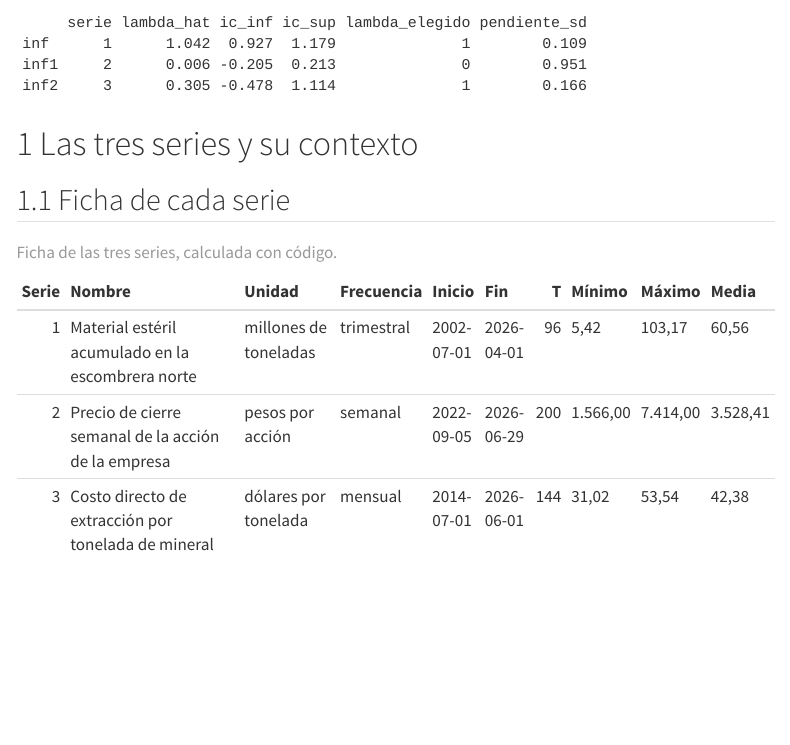
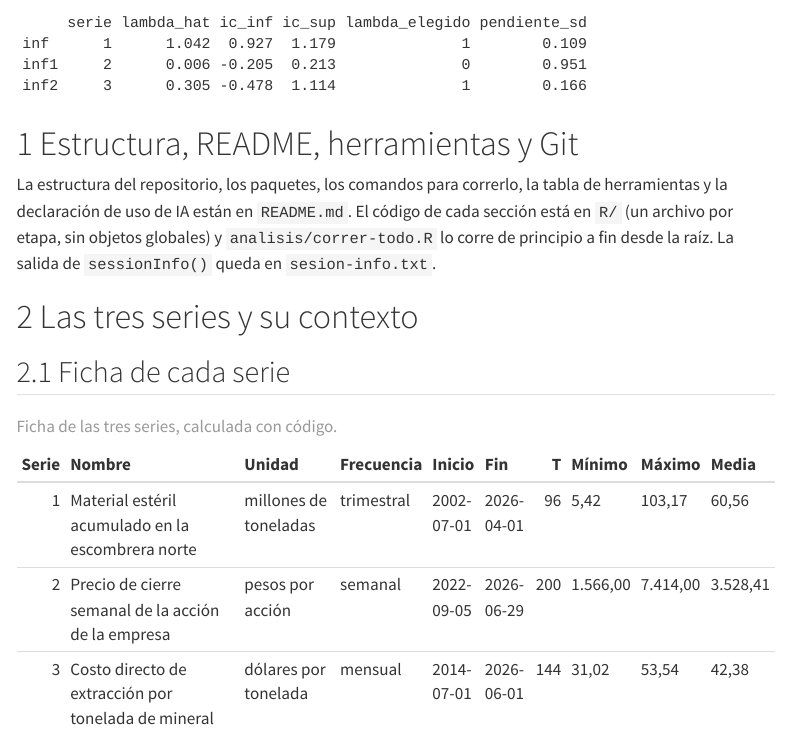
Before and after one commit to mcastanoce-ux/st-2026-2-trabajo2-STMSYJ, a Quarto document (informe/informe.qmd): the page in a window 1100 px wide, from 200 px down. Rendered offline with R 4.5, knitr and Pandoc in place of Quarto, with nearby package versions; menus at the side of the page are left out.

Commit message:
correcion
Se agrego la descripcion del Readme como primer punto

````diff
--- a/informe/informe.qmd
+++ b/informe/informe.qmd
@@ -33,6 +33,9 @@ f2 <- function(x, d = 2) formatC(x, format = "f", digits = d, big.mark = ".", de
 f3 <- function(x) f2(x, 3)
 tabla <- function(df, ...) knitr::kable(df, format.args = list(decimal.mark = ",", big.mark = "."), ...)
 ```
+# Estructura, README, herramientas y Git
+
+La estructura del repositorio, los paquetes, los comandos para correrlo, la tabla de herramientas y la declaración de uso de IA están en `README.md`. El código de cada sección está en `R/` (un archivo por etapa, sin objetos globales) y `analisis/correr-todo.R` lo corre de principio a fin desde la raíz. La salida de `sessionInfo()` queda en `sesion-info.txt`.
 
 # Las tres series y su contexto
 
````
Also changed, not shown: informe/informe.html.
